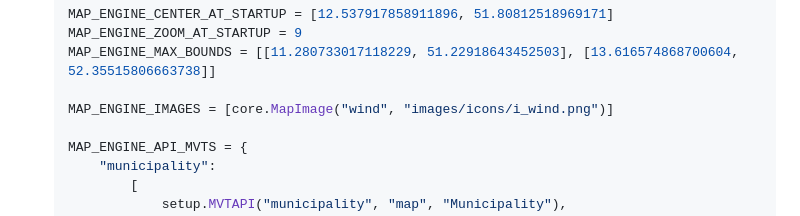
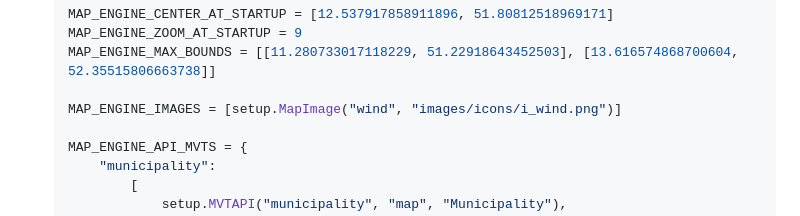
Before and after one commit to rl-institut/django-mapengine, a Markdown page: README.md, the part around the change. GitHub-like rendering.

Commit message:
Minor fix in README.md

```diff
--- a/README.md
+++ b/README.md
@@ -46,7 +46,7 @@ Maplibre must be installed (i.e. via npm) and provided as JS framework
    MAP_ENGINE_ZOOM_AT_STARTUP = 9
    MAP_ENGINE_MAX_BOUNDS = [[11.280733017118229, 51.22918643452503], [13.616574868700604, 52.35515806663738]]
 
-   MAP_ENGINE_IMAGES = [core.MapImage("wind", "images/icons/i_wind.png")]
+   MAP_ENGINE_IMAGES = [setup.MapImage("wind", "images/icons/i_wind.png")]
 
    MAP_ENGINE_API_MVTS = {
        "municipality":
```
